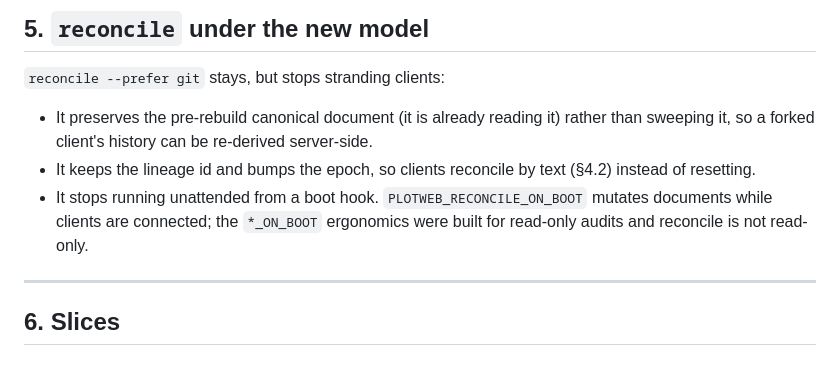
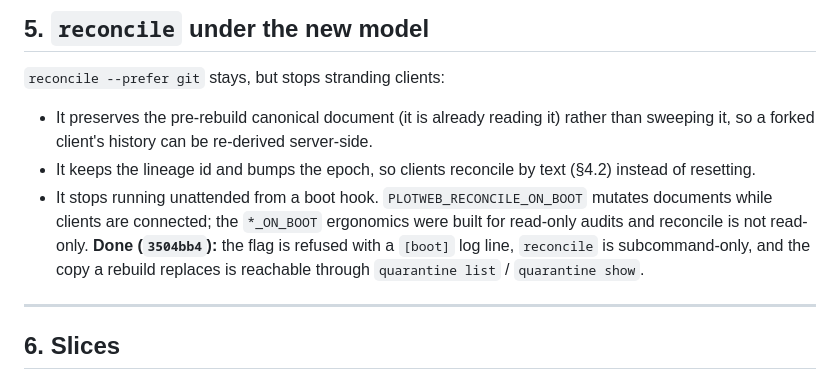
Before and after one commit to lost-conn/plotweb, a Markdown page: docs/one-writer-and-lineage.md, the part around the change. Rendered like a GitHub page.

```diff
--- a/docs/one-writer-and-lineage.md
+++ b/docs/one-writer-and-lineage.md
@@ -168,7 +168,9 @@ mostly a naming and retention decision rather than new machinery.
   of resetting.
 - It stops running unattended from a boot hook. `PLOTWEB_RECONCILE_ON_BOOT` mutates
   documents while clients are connected; the `*_ON_BOOT` ergonomics were built for
-  read-only audits and reconcile is not read-only.
+  read-only audits and reconcile is not read-only. **Done (`3504bb4`):** the flag is
+  refused with a `[boot]` log line, `reconcile` is subcommand-only, and the copy a
+  rebuild replaces is reachable through `quarantine list` / `quarantine show`.
 
 ---
 
```
Also changed, not shown: docs/MIGRATION-HANDOFF.md (+10 -5 lines).
